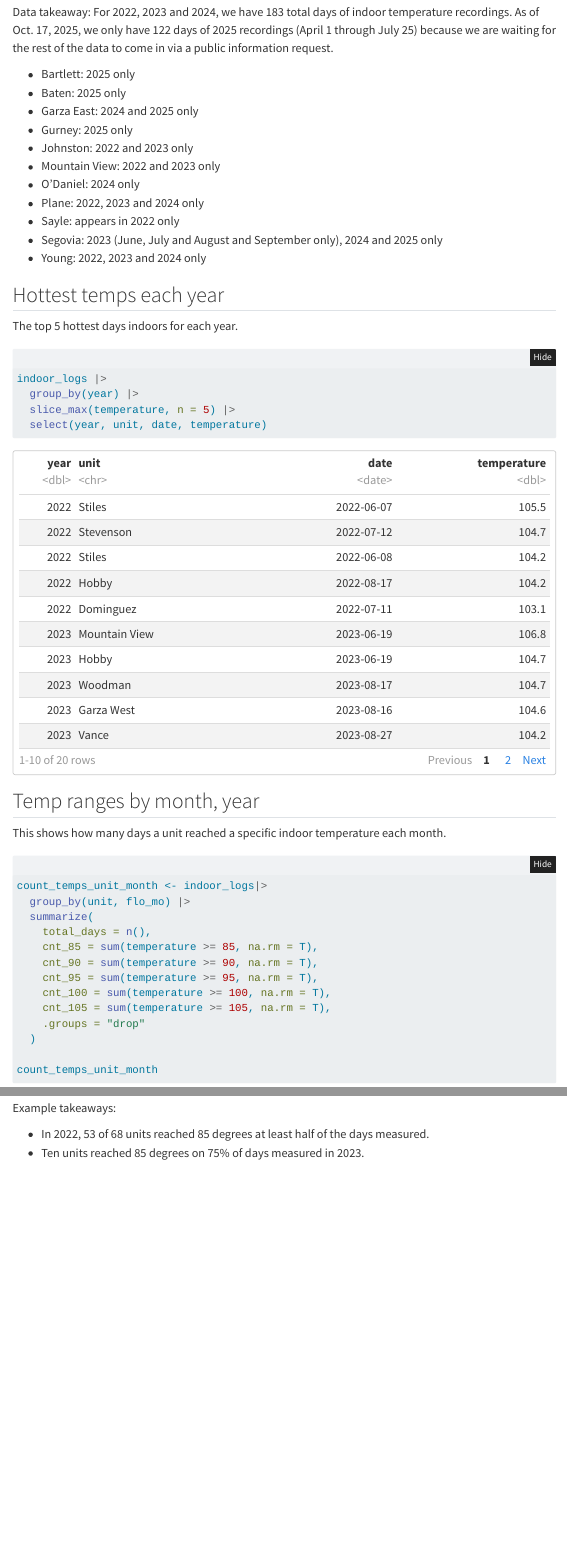
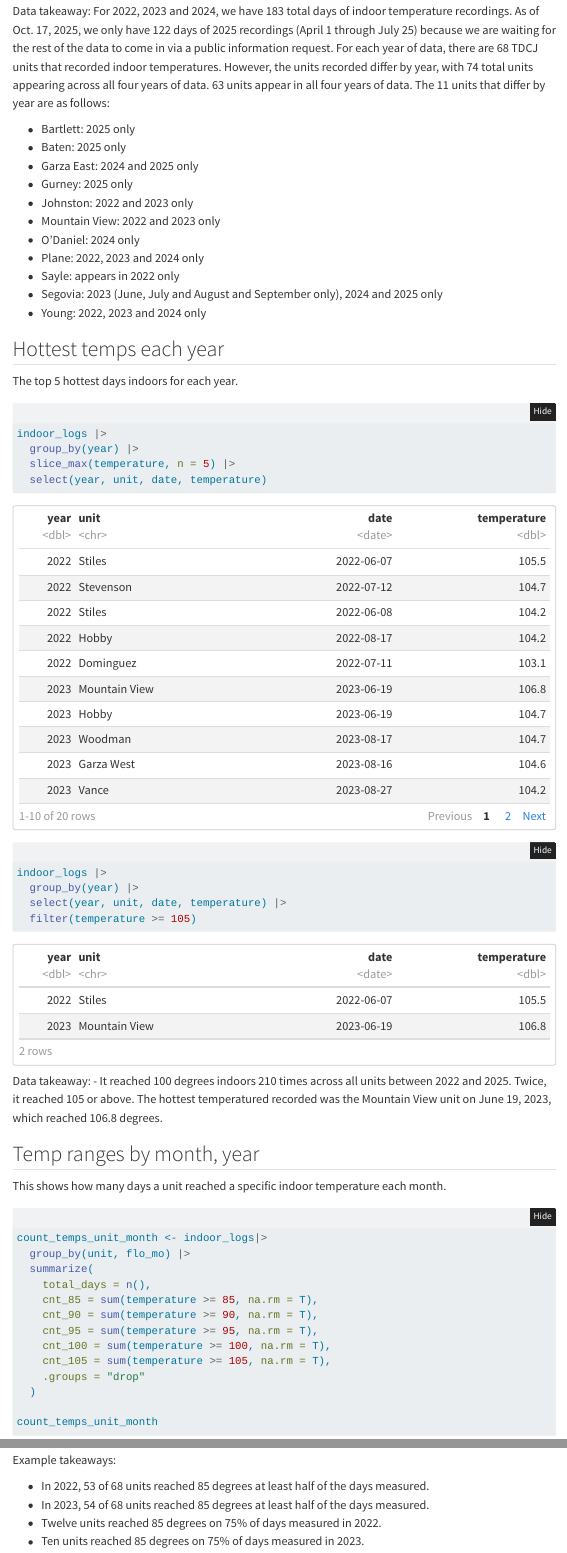
Before and after one commit to utdata/tdcj-prison-heat, a Quarto document (02-indoor-analysis.qmd): the page in a window 1100 px wide, from 2710 px down before the commit and from 2590 px down after it, so that both start at the same text, and a second part further down, joined at a grey line. Rendered offline with R 4.5, knitr and Pandoc in place of Quarto, with nearby package versions; folded parts are opened; some code elsewhere in the file could not run offline; menus at the side of the page are left out.

Commit message:
updating indoor and adding takeaways

````diff
--- a/02-indoor-analysis.qmd
+++ b/02-indoor-analysis.qmd
@@ -81,6 +80,7 @@ indoor_logs |>
 ```
 
 Data takeaway: For 2022, 2023 and 2024, we have 183 total days of indoor temperature recordings. As of Oct. 17, 2025, we only have 122 days of 2025 recordings (April 1 through July 25) because we are waiting for the rest of the data to come in via a public information request.
+For each year of data, there are 68 TDCJ units that recorded indoor temperatures. However, the units recorded differ by year, with 74 total units appearing across all four years of data. 63 units appear in all four years of data. The 11 units that differ by year are as follows:
 
 * Bartlett: 2025 only
 * Baten: 2025 only
@@ -104,6 +104,16 @@ indoor_logs |>
   slice_max(temperature, n = 5) |>
   select(year, unit, date, temperature)
 ```
+
+```{r}
+indoor_logs |>
+  group_by(year) |>
+  select(year, unit, date, temperature) |>
+  filter(temperature >= 105)
+```
+
+Data takeaway:
+- It reached 100 degrees indoors 210 times across all units between 2022 and 2025. Twice, it reached 105 or above. The hottest temperatured recorded was the Mountain View unit on June 19, 2023, which reached 106.8 degrees.
 
 ## Temp ranges by month, year
 
@@ -234,6 +243,8 @@ count_temps_unit_year |>
 Example takeaways:
 
 - In 2022, 53 of 68 units reached 85 degrees at least half of the days measured.
+- In 2023, 54 of 68 units reached 85 degrees at least half of the days measured.
+- Twelve units reached 85 degrees on 75% of days measured in 2022.
 - Ten units reached 85 degrees on 75% of days measured in 2023.
 
 ### Units most at 85
--- a/index.qmd
+++ b/index.qmd
@@ -7,6 +7,26 @@ This is for a group project under UT's Media Innovation Group.
 It is an examination of weather conditions recorded in prisons across the state of Texas using documents obtained through the Texas Department of Criminal Justice. More extensive sourcing information can be found on the project's cleaning files.
 
 Looking at the navigation of this site, you'll mainly want to look at the files under the Analysis heading.
+
+## Indoor logs
+
+We have recorded indoor temperatures for each unit April through September of 2022, 2023 and 2024 and April through July 25 (day the info request was filled) of 2025. According to the Texas Department of Criminal Justice, indoor temps are taken at 3pm every day from April through September at all units that do not have air conditioning. The data was acquired by Lauren McGaughy at KUT through a public information request to the Texas Department of Criminal Justice.
+
+For 2022, 2023 and 2024, we have 183 total days of indoor temperature recordings. As of Dec. 9, 2025, we only have 122 days of 2025 recordings, April 1 through July 25.
+
+- Across all prisons in the data in from 2022-2024, it reached 85 degrees at least half the time.
+- It reached 90 degrees at least a quarter of the time.
+- It reached 100 degrees inside prisons more than 100 times in 2023.
+- It reached 100 degrees indoors 210 times across all units between 2022 and 2025. Twice, it reached 105 or above. The hottest temperature recorded was the Mountain View unit on June 19, 2023, which reached 106.8 degrees.
+- In 2022, 53 of 68 units reached 85 degrees at least half of the days measured.
+- In 2023, 54 of 68 units reached 85 degrees at least half of the days measured.
+- Twelve units reached 85 degrees on 75% of days measured in 2022.
+- Ten units reached 85 degrees on 75% of days measured in 2023.
+- In the Segovia unit in 2023, 94% of the days reached 85 degrees.
+- Garza West reached 85 degrees on at least 80% of days each year since 2022. In 2022, 92% of days reached 85 degrees.
+- In 2023, 19 of 68 units reached 90 degrees at least half of the days measured.
+- Two units reached 90 degrees for at least 75% of days measured, Segovia in 2023 and Garza West in 2024.
+
 
 ## Outdoor logs
 
````
Also changed, not shown: 02-indoor-analysis.qmd (16 more changed lines).
